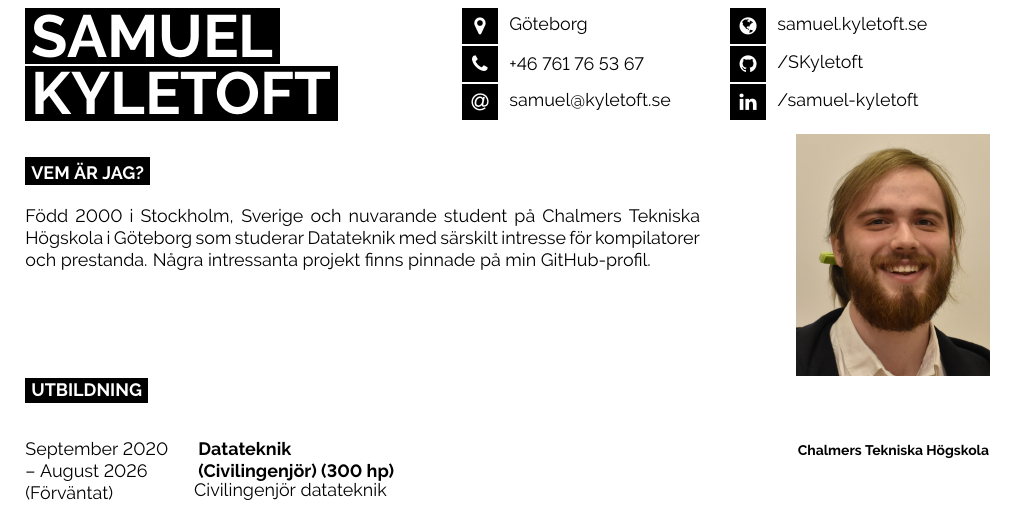
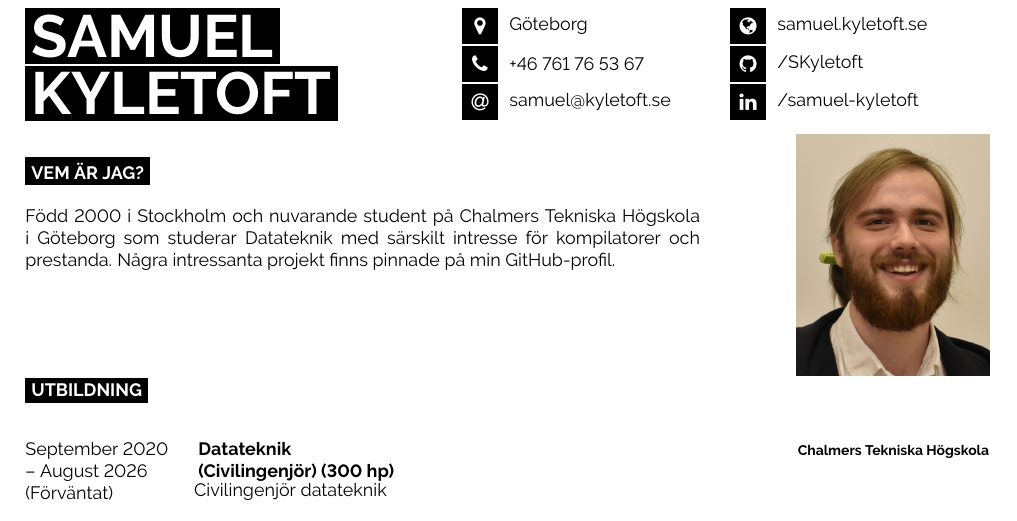
Before and after one commit to SKyletoft/cv, a LaTeX document (sv.tex): part of the page, cut so that both start at the same text. Compiled offline with pdfLaTeX.

Commit message:
sv: , Sverige är dumt

```diff
--- a/sv.tex
+++ b/sv.tex
@@ -22,7 +22,7 @@
 \begin{minipage}[t]{0.7\textwidth}
 	\vspace{-\baselineskip}
 	\cvsect{Vem är jag?}
-	\\Född 2000 i Stockholm, Sverige och nuvarande student på
+	\\Född 2000 i Stockholm och nuvarande student på
 	Chalmers Tekniska Högskola i Göteborg som studerar Datateknik
 	med särskilt intresse för kompilatorer och prestanda. Några
 	intressanta projekt finns pinnade på min GitHub-profil.
```
